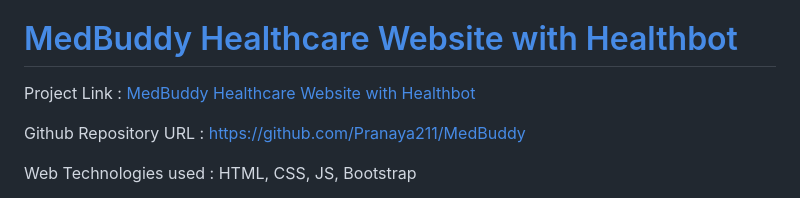
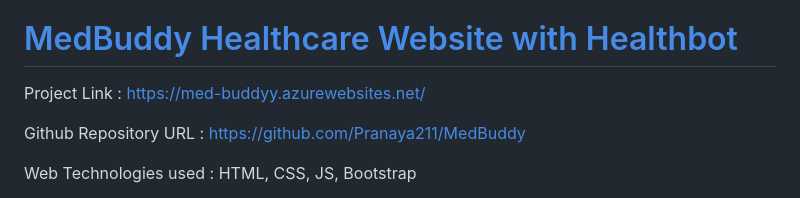
Before and after one commit to Pranaya211/MedBuddy, a Markdown page: README.md, the part around the change. Drawn GitHub-style.

```diff
--- a/README.md
+++ b/README.md
@@ -4,7 +4,7 @@ This is the our final project created for Microsoft Future Ready Talent Virtual
 
 # [MedBuddy Healthcare Website with Healthbot](https://med-buddyy.azurewebsites.net/)
 
-Project Link : [MedBuddy Healthcare Website with Healthbot](https://med-buddyy.azurewebsites.net/)
+Project Link : [https://med-buddyy.azurewebsites.net/](https://med-buddyy.azurewebsites.net/)
 
 Github Repository URL : [https://github.com/Pranaya211/MedBuddy](https://github.com/Pranaya211/MedBuddy)
 
```
